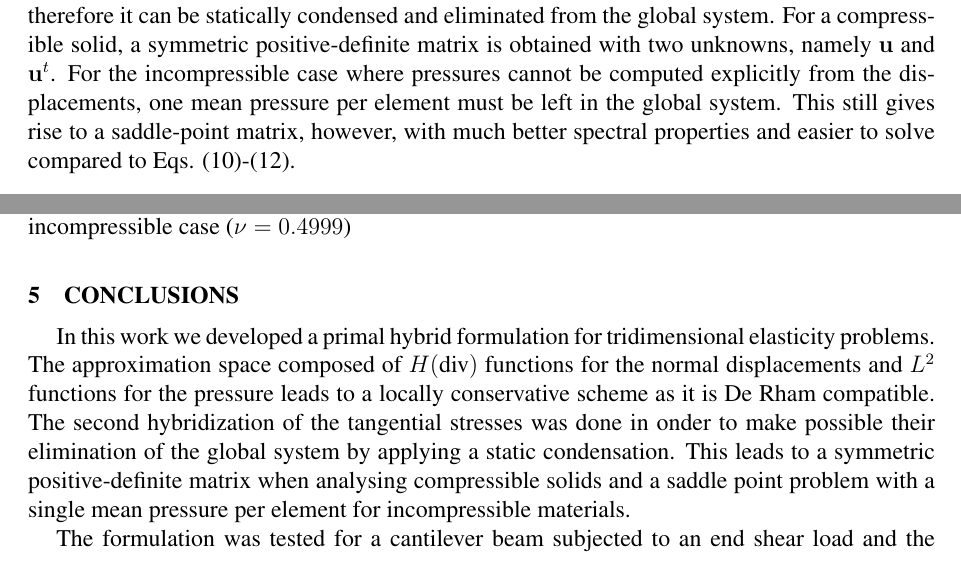
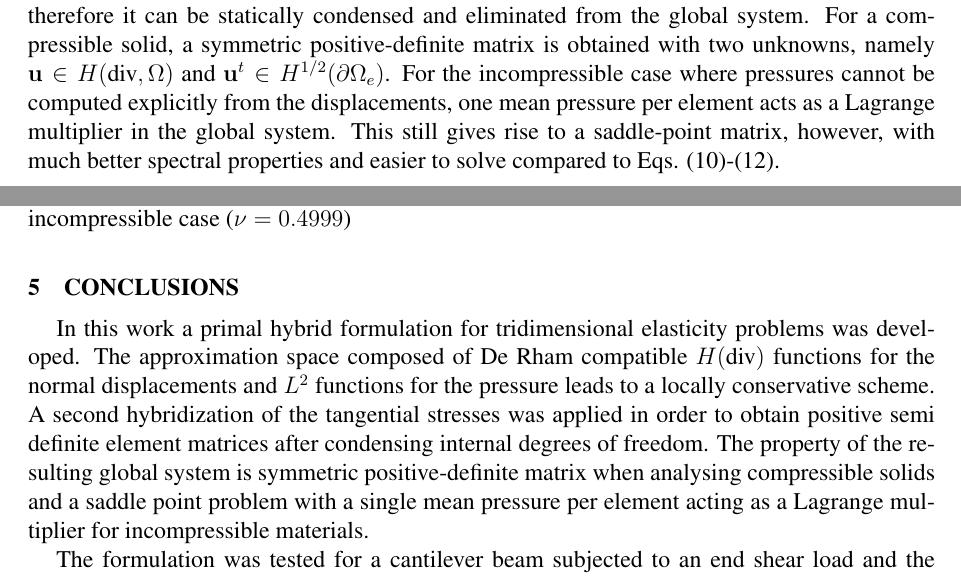
Before and after one commit to labmec/WCCM2024-Elasticity, a LaTeX document (wccm2024.tex): two parts of pages 5 and 8 of 12, joined at a grey line, cut so that both start at the same text. Compiled offline with pdfLaTeX.

Commit message:
minor fixes

```diff
--- a/wccm2024.tex
+++ b/wccm2024.tex
@@ -158,7 +158,7 @@ We propose a second hybridization of the tangential stresses in order to recover
     \sum_{\Omega_e \in \mathcal{T}} \int_{\mathcal{E}^0} \llbracket \boldsymbol{\lambda}^t \rrbracket \cdot \mathbf{v}^t d\partial\Omega_e = \mathbf{0} \text{,}
 \end{equation}
 
-\noindent where Eq. \eqref{eq:hybrid4} was introduced to impose the continuity of the tangential traction across $\mathcal{E}^0$. Even though an additional constraint is introduced, $\boldsymbol{\lambda}^t$ is now associated to a single element therefore it can be statically condensed and eliminated from the global system. For a compressible solid, a symmetric positive-definite matrix is obtained with two unknowns, namely $\mathbf{u}$ and $\mathbf{u}^t$. For the incompressible case where pressures cannot be computed explicitly from the displacements, one mean pressure per element must be left in the global system. This still gives rise to a saddle-point matrix, however, with much better spectral properties and easier to solve compared to Eqs. \eqref{eq:semihybrid1}-\eqref{eq:semihybrid3}.
+\noindent where Eq. \eqref{eq:hybrid4} was introduced to impose the continuity of the tangential traction across $\mathcal{E}^0$. Even though an additional constraint is introduced, $\boldsymbol{\lambda}^t$ is now associated to a single element therefore it can be statically condensed and eliminated from the global system. For a compressible solid, a symmetric positive-definite matrix is obtained with two unknowns, namely $\mathbf{u} \in H(\text{div},\Omega)$ and $\mathbf{u}^t \in H^{1/2}(\partial\Omega_e)$. For the incompressible case where pressures cannot be computed explicitly from the displacements, one mean pressure per element acts as a Lagrange multiplier in the global system. This still gives rise to a saddle-point matrix, however, with much better spectral properties and easier to solve compared to Eqs. \eqref{eq:semihybrid1}-\eqref{eq:semihybrid3}.
 
 \section{NUMERICAL EXAMPLES}
 
@@ -274,9 +274,9 @@ The second example consists on a thin-walled structural casket that is subjected
 
 \section{CONCLUSIONS}
 
-In this work we developed a primal hybrid formulation for tridimensional elasticity problems. The approximation space composed of $H(\text{div})$ functions for the normal displacements and $L^2$ functions for the pressure leads to a locally conservative scheme as it is De Rham compatible. The second hybridization of the tangential stresses was done in onder to make possible their elimination of the global system by applying a static condensation. This leads to a symmetric positive-definite matrix when analysing compressible solids and a saddle point problem with a single mean pressure per element for incompressible materials.
+In this work a primal hybrid formulation for tridimensional elasticity problems was developed. The approximation space composed of De Rham compatible $H(\text{div})$ functions for the normal displacements and  $L^2$ functions for the pressure leads to a locally conservative scheme. A second hybridization of the tangential stresses was applied in order to obtain positive semi definite element matrices after condensing internal degrees of freedom. The property of the resulting global system is  symmetric positive-definite matrix when analysing compressible solids and a saddle point problem with a single mean pressure per element acting as a Lagrange multiplier for incompressible materials.
 
-The formulation was tested for a cantilever beam subjected to an end shear load and the results showed optimal convergence rates of $k+1$ for the displacement and $k$ for the remaining variables independently of the poisson coefficient. The formulation was able to capture the correct stress and displacement distributions for the compressible case and a divergence free displacement field for the incompressible case. The simulation of the real scale structural hull subjected to an internal pressure qualitevely indicates that the proposed method could be applied to real engineering problems.
+The formulation was tested for a cantilever beam subjected to an end shear load and the results showed optimal convergence rates of $k+1$ for the displacement and $k$ for the remaining variables independently of the poisson coefficient. The formulation was able to capture the correct stress and displacement distributions for the compressible case and a divergence free displacement field for the incompressible case. The simulation of a real scale structural hull subjected to an internal pressure qualitatively indicates that the proposed method can be applied to real engineering problems.
 
 \vspace{20pt}
 \noindent \textbf{Acknowledgements.} We gratefully acknowledge the support of EPIC - Energy Production Innovation Center through FAPESP/Equinor (Grant 2023/06981/-5),  Total Energies Brazil through FUNCAMP (Process 76042-23) and the Brazilian National Council for Scientific and Technological Development (grants 305823/2017-5 and 309597/2021-8). We also acknowledge the support of ANP (Brazil’s National Oil, Natural Gas and Biofuels Agency).
```
Also changed, not shown: wccm2024.tex (6 more changed lines), 1 other file.
